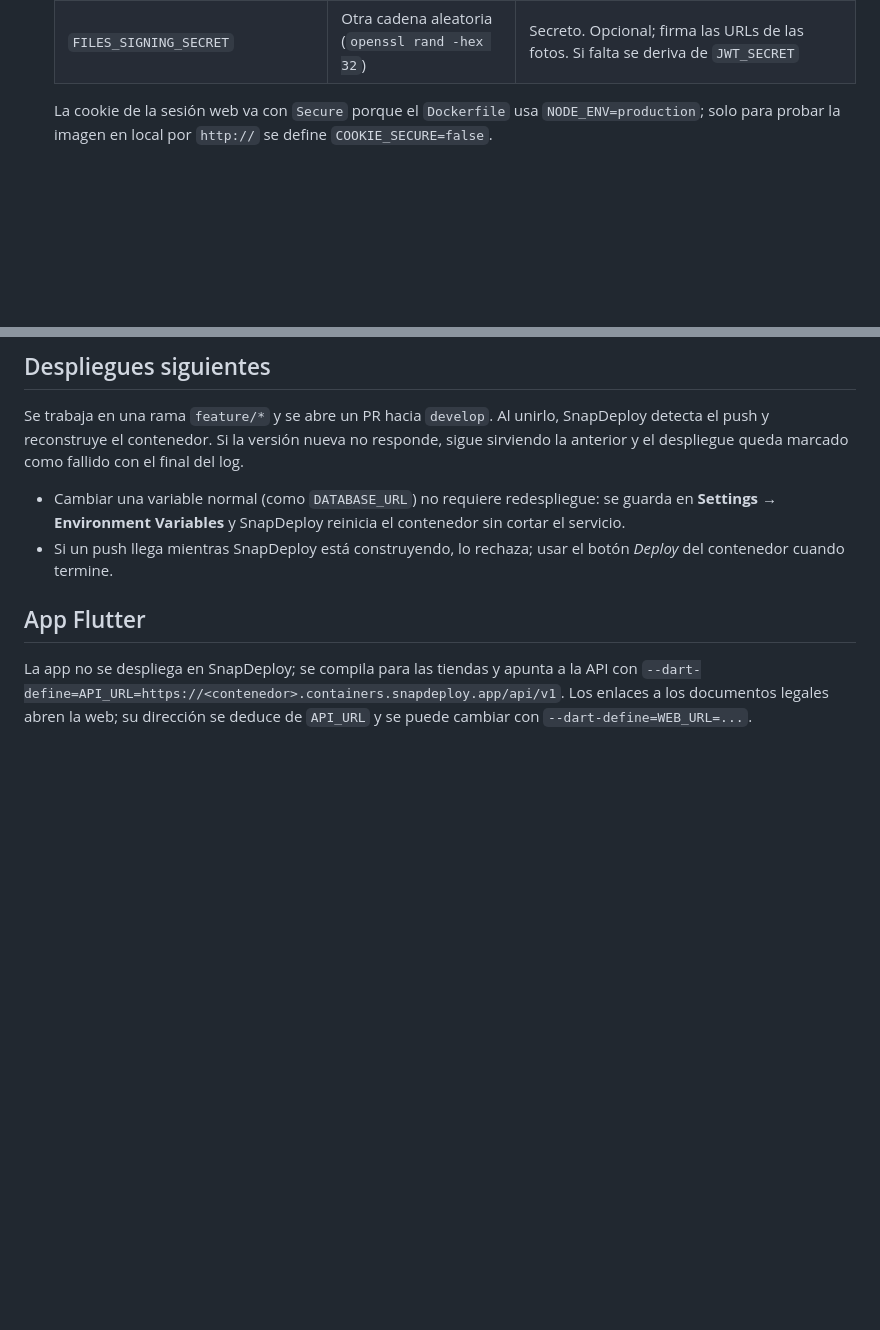
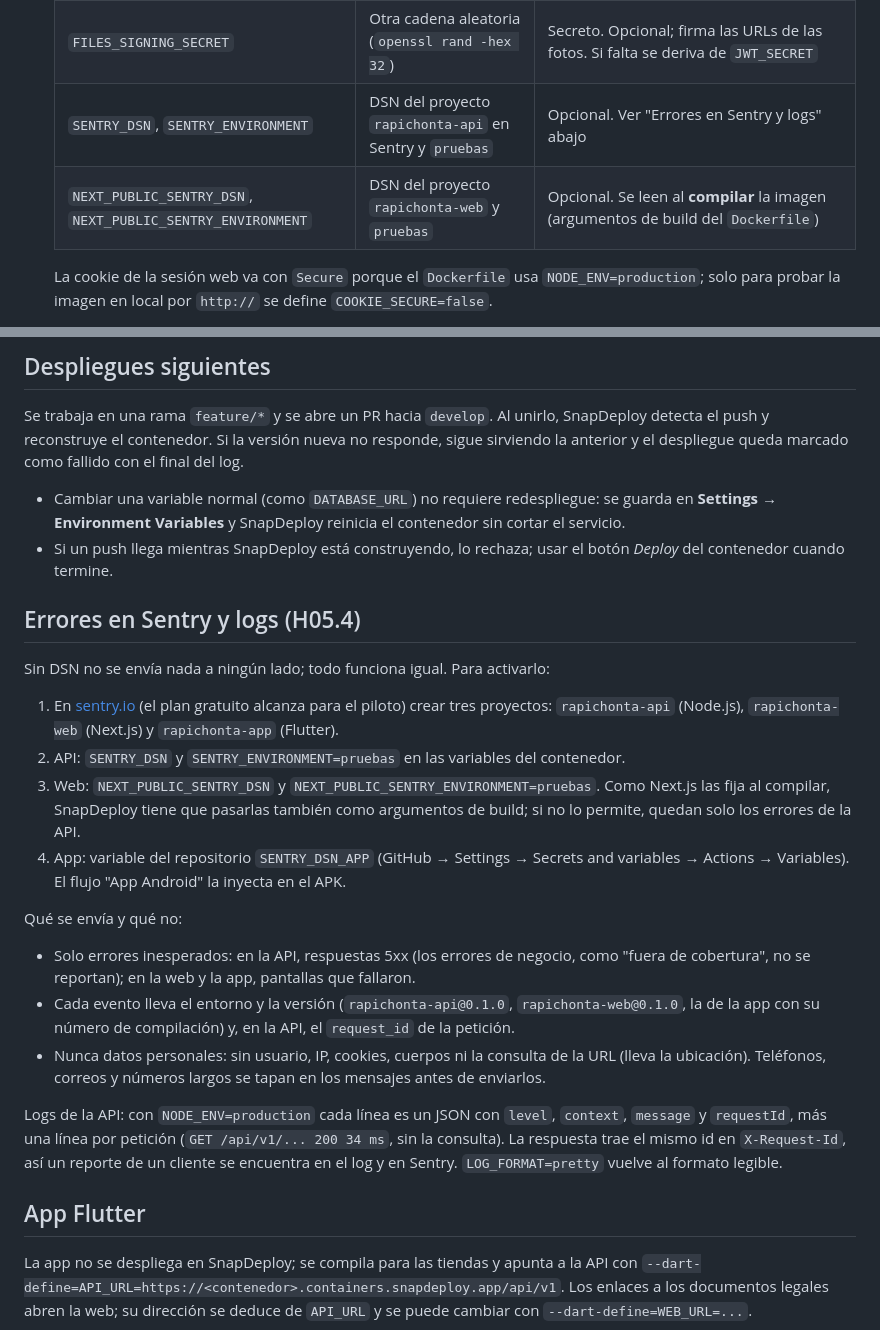
Before and after one commit to Yadirtf/RapiChonta, a Markdown page: Docs/11-despliegue-snapdeploy.md, 2 parts joined by grey strips. GitHub-like rendering; blank space fills up the shorter version.

Commit message:
docs: activar Sentry y leer los logs de la API (H05.4)
Co-Authored-By: Claude Opus 5.5 (1M context) <noreply@anthropic.com>
Claude-Session: https://claude.ai/code/session_01RrhpwSz4xEhJwCwXAEDwNV

```diff
--- a/Docs/11-despliegue-snapdeploy.md
+++ b/Docs/11-despliegue-snapdeploy.md
@@ -53,6 +53,8 @@ SnapDeploy permite **un contenedor por repositorio y rama**. Si ya existe un con
    | `SEED_DEMO_DATA` | `true` | Carga los establecimientos de ejemplo con su menú (`api/prisma/catalog/demo`) sin duplicar (exige el administrador inicial). Se puede borrar después |
    | `FILE_STORAGE` | `database` (o no definirla) | Fotos de productos y logos en la base de datos (Neon). Con `s3` van a Cloudflare R2; ver "Fotos en R2" abajo |
    | `FILES_SIGNING_SECRET` | Otra cadena aleatoria (`openssl rand -hex 32`) | Secreto. Opcional; firma las URLs de las fotos. Si falta se deriva de `JWT_SECRET` |
+   | `SENTRY_DSN`, `SENTRY_ENVIRONMENT` | DSN del proyecto `rapichonta-api` en Sentry y `pruebas` | Opcional. Ver "Errores en Sentry y logs" abajo |
+   | `NEXT_PUBLIC_SENTRY_DSN`, `NEXT_PUBLIC_SENTRY_ENVIRONMENT` | DSN del proyecto `rapichonta-web` y `pruebas` | Opcional. Se leen al **compilar** la imagen (argumentos de build del `Dockerfile`) |
 
    La cookie de la sesión web va con `Secure` porque el `Dockerfile` usa `NODE_ENV=production`; solo para probar la imagen en local por `http://` se define `COOKIE_SECURE=false`.
 
@@ -95,6 +97,23 @@ Se trabaja en una rama `feature/*` y se abre un PR hacia `develop`. Al unirlo, S
 
 - Cambiar una variable normal (como `DATABASE_URL`) no requiere redespliegue: se guarda en **Settings → Environment Variables** y SnapDeploy reinicia el contenedor sin cortar el servicio.
 - Si un push llega mientras SnapDeploy está construyendo, lo rechaza; usar el botón *Deploy* del contenedor cuando termine.
+
+## Errores en Sentry y logs (H05.4)
+
+Sin DSN no se envía nada a ningún lado; todo funciona igual. Para activarlo:
+
+1. En [sentry.io](https://sentry.io) (el plan gratuito alcanza para el piloto) crear tres proyectos: `rapichonta-api` (Node.js), `rapichonta-web` (Next.js) y `rapichonta-app` (Flutter).
+2. API: `SENTRY_DSN` y `SENTRY_ENVIRONMENT=pruebas` en las variables del contenedor.
+3. Web: `NEXT_PUBLIC_SENTRY_DSN` y `NEXT_PUBLIC_SENTRY_ENVIRONMENT=pruebas`. Como Next.js las fija al compilar, SnapDeploy tiene que pasarlas también como argumentos de build; si no lo permite, quedan solo los errores de la API.
+4. App: variable del repositorio `SENTRY_DSN_APP` (GitHub → Settings → Secrets and variables → Actions → Variables). El flujo "App Android" la inyecta en el APK.
+
+Qué se envía y qué no:
+
+- Solo errores inesperados: en la API, respuestas 5xx (los errores de negocio, como "fuera de cobertura", no se reportan); en la web y la app, pantallas que fallaron.
+- Cada evento lleva el entorno y la versión (`rapichonta-api@0.1.0`, `rapichonta-web@0.1.0`, la de la app con su número de compilación) y, en la API, el `request_id` de la petición.
+- Nunca datos personales: sin usuario, IP, cookies, cuerpos ni la consulta de la URL (lleva la ubicación). Teléfonos, correos y números largos se tapan en los mensajes antes de enviarlos.
+
+Logs de la API: con `NODE_ENV=production` cada línea es un JSON con `level`, `context`, `message` y `requestId`, más una línea por petición (`GET /api/v1/... 200 34 ms`, sin la consulta). La respuesta trae el mismo id en `X-Request-Id`, así un reporte de un cliente se encuentra en el log y en Sentry. `LOG_FORMAT=pretty` vuelve al formato legible.
 
 ## App Flutter
 
```
